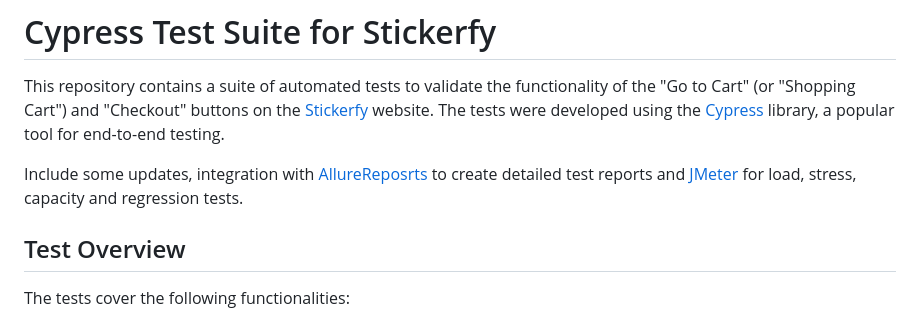
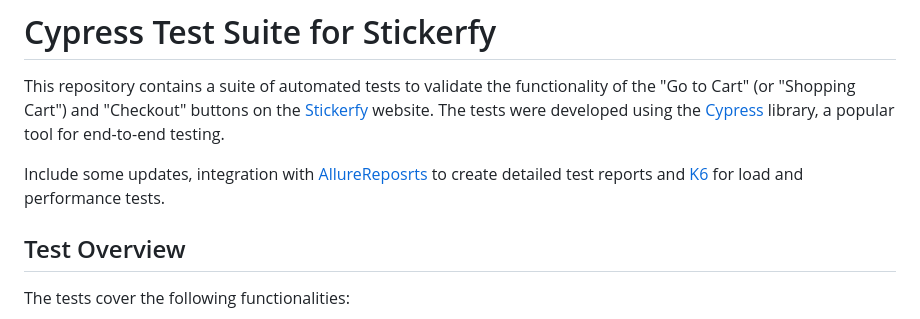
Before and after one commit to alisson-t-bucchi/stickerfy-cypress-js, a Markdown page: README.md, the part around the change. Drawn GitHub-style.

```diff
--- a/README.md
+++ b/README.md
@@ -2,7 +2,7 @@
 
 This repository contains a suite of automated tests to validate the functionality of the "Go to Cart" (or "Shopping Cart") and "Checkout" buttons on the [Stickerfy](https://stickerfy.herokuapp.com/) website. The tests were developed using the [Cypress](https://www.cypress.io/) library, a popular tool for end-to-end testing.
 
-Include some updates, integration with [AllureReposrts](https://allurereport.org/) to create detailed test reports and [JMeter](https://jmeter.apache.org/) for load, stress, capacity and regression tests.
+Include some updates, integration with [AllureReposrts](https://allurereport.org/) to create detailed test reports and [K6](https://k6.io/) for load and performance tests.
 
 ## Test Overview
 
```
